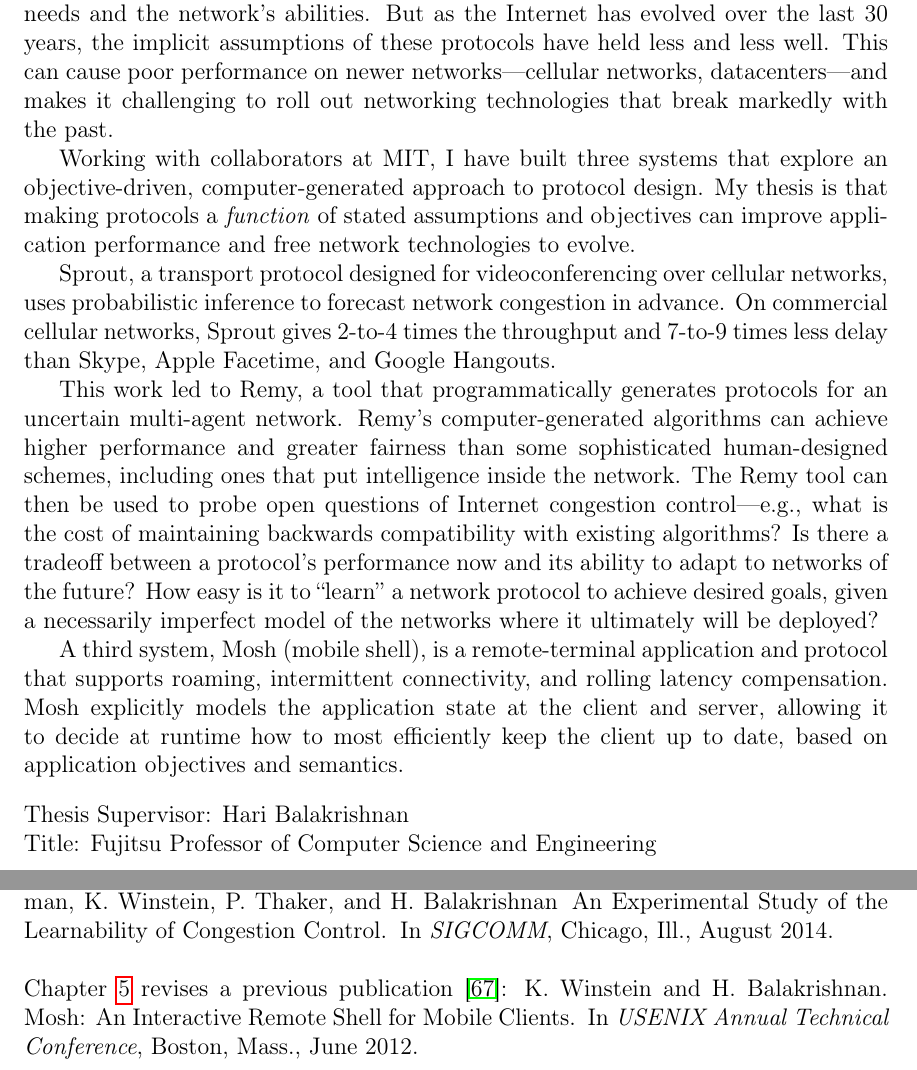
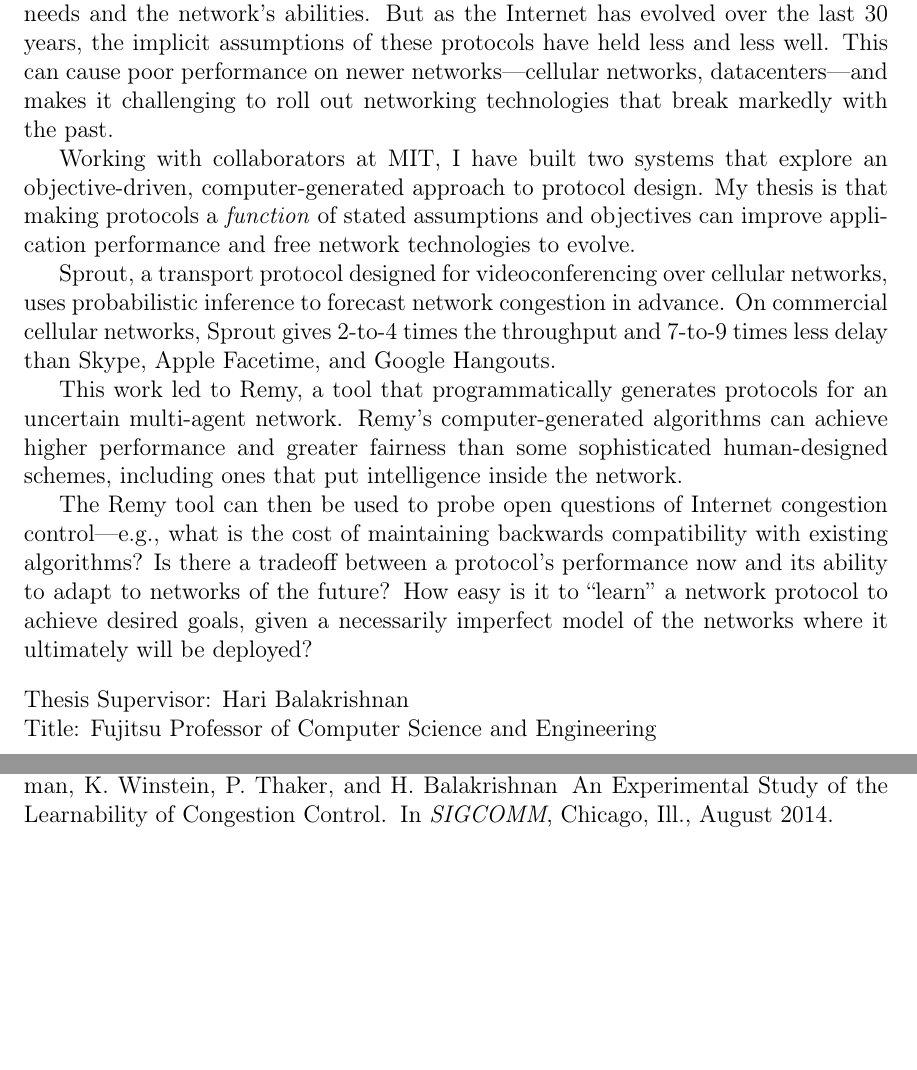
Before and after one commit to keithw/dissertation, a LaTeX thesis (main.tex, which reads abstract.tex, prevpub.tex): two parts of pages 3 and 9 of 109 before the commit and two parts of pages 3 and 9 of 107 after it, joined at a grey line, cut so that both start at the same text, the shorter picture padded with empty space. Compiled offline with pdfLaTeX.

Commit message:
Remove Mosh for now

```diff
--- a/abstract.tex
+++ b/abstract.tex
@@ -18,7 +18,7 @@ performance on newer networks---cellular networks, datacenters---and
 makes it challenging to roll out networking technologies that break
 markedly with the past.
 
-Working with collaborators at MIT, I have built three systems that
+Working with collaborators at MIT, I have built two systems that
 explore an objective-driven, computer-generated approach to protocol
 design. My thesis is that making protocols a \emph{function} of stated
 assumptions and objectives can improve application performance and
@@ -34,18 +34,19 @@ This work led to Remy, a tool that programmatically generates
 protocols for an uncertain multi-agent network. Remy's
 computer-generated algorithms can achieve higher performance and
 greater fairness than some sophisticated human-designed schemes,
-including ones that put intelligence inside the network. The Remy tool
-can then be used to probe open questions of Internet congestion
-control---e.g., what is the cost of maintaining backwards
+including ones that put intelligence inside the network.
+
+The Remy tool can then be used to probe open questions of Internet
+congestion control---e.g., what is the cost of maintaining backwards
 compatibility with existing algorithms? Is there a tradeoff between a
 protocol's performance now and its ability to adapt to networks of the
 future? How easy is it to ``learn'' a network protocol to achieve
 desired goals, given a necessarily imperfect model of the networks
 where it ultimately will be deployed?
 
-A third system, Mosh (mobile shell), is a remote-terminal application
-and protocol that supports roaming, intermittent connectivity, and
-rolling latency compensation. Mosh explicitly models the application
-state at the client and server, allowing it to decide at runtime how
-to most efficiently keep the client up to date, based on application
-objectives and semantics.
+%A third system, Mosh (mobile shell), is a remote-terminal application
+%and protocol that supports roaming, intermittent connectivity, and
+%rolling latency compensation. Mosh explicitly models the application
+%state at the client and server, allowing it to decide at runtime how
+%to most efficiently keep the client up to date, based on application
+%objectives and semantics.
--- a/prevpub.tex
+++ b/prevpub.tex
@@ -24,9 +24,9 @@ A.~Sivaraman, K.~Winstein, P.~Thaker, and H.~Balakrishnan
   Study of the Learnability of Congestion Control}. \newblock In {\em
   SIGCOMM}, Chicago, Ill., August 2014.
 
-Chapter~\ref{chap:mosh}~revises a previous publication~\cite{mosh}:
-K.~Winstein and H.~Balakrishnan.
-\newblock {Mosh: An Interactive Remote Shell for Mobile Clients}.
-\newblock In {\em USENIX Annual Technical Conference}, Boston, Mass., June
-  2012.
+%Chapter~\ref{chap:mosh}~revises a previous publication~\cite{mosh}:
+%K.~Winstein and H.~Balakrishnan.
+%\newblock {Mosh: An Interactive Remote Shell for Mobile Clients}.
+%\newblock In {\em USENIX Annual Technical Conference}, Boston, Mass., June
+%  2012.
 }
```
Also changed, not shown: mosh.tex (deleted, +0 -2 lines).
